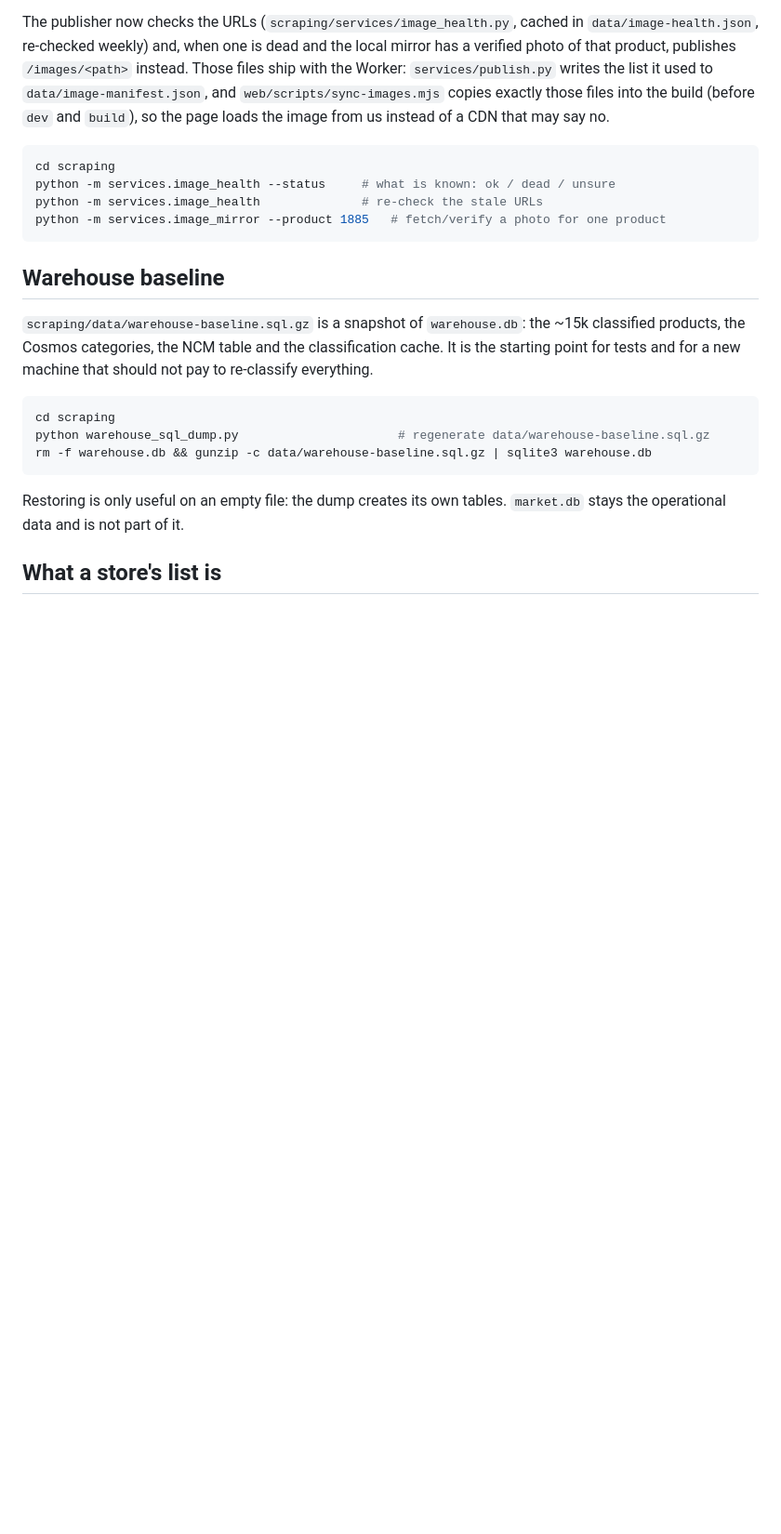
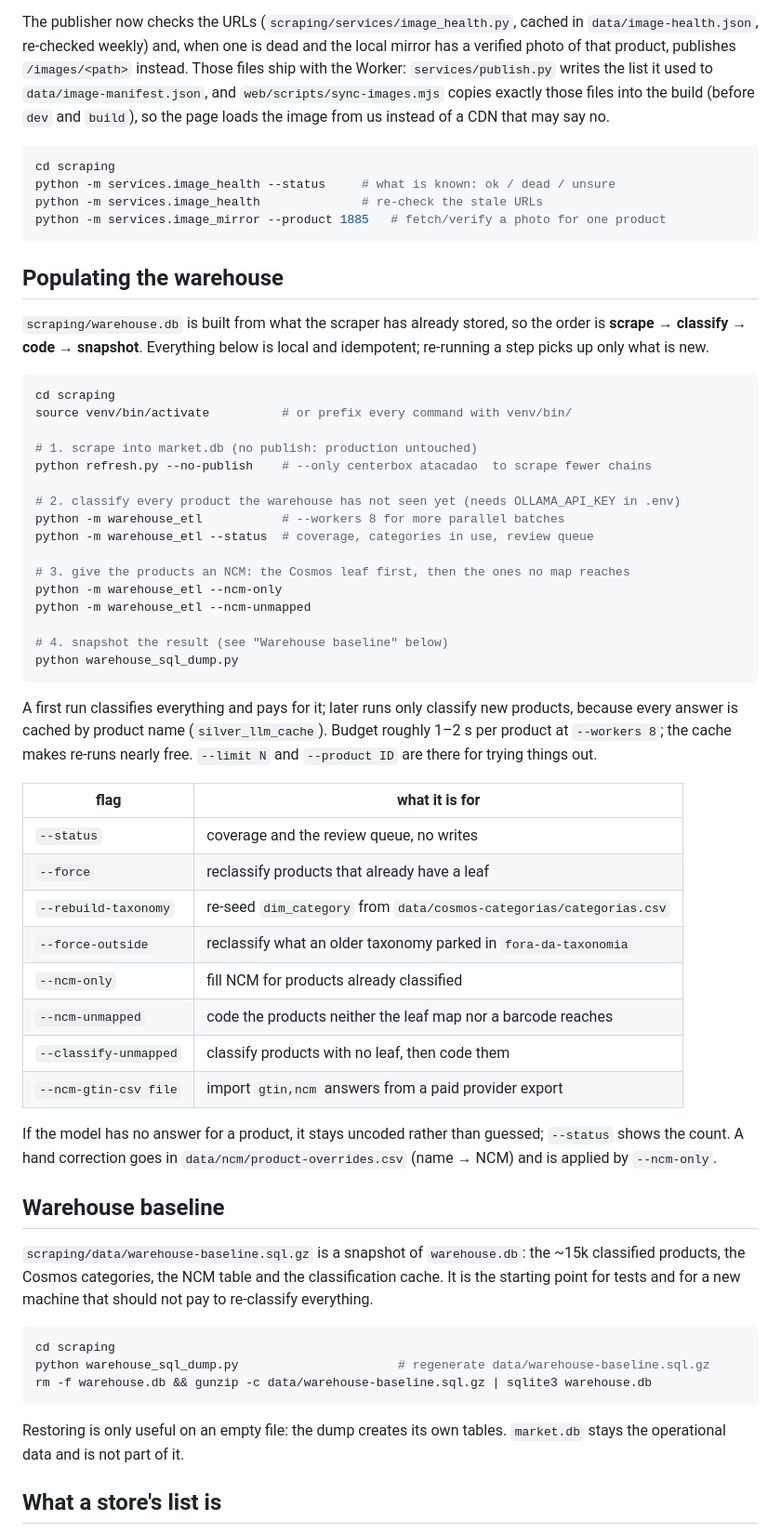
Before and after one commit to MathiTz/market-scrapper, a Markdown page: README.md, the part around the change. Shown at 93% size. Drawn GitHub-style; blank space fills up the shorter version.

Commit message:
Document how to populate the warehouse
The steps were spread across three CLIs and a flag list nobody could guess from the README: scrape
into market.db, classify, code the NCM, snapshot. This puts the order, the env var, the rough cost and
the flags in one place, with the baseline section right below it.

Co-Authored-By: DeepSeek Harness <noreply@deepseek.com>

````diff
--- a/README.md
+++ b/README.md
@@ -311,6 +311,51 @@ python -m services.image_health              # re-check the stale URLs
 python -m services.image_mirror --product 1885   # fetch/verify a photo for one product
 ```
 
+## Populating the warehouse
+
+`scraping/warehouse.db` is built from what the scraper has already stored, so the order is
+**scrape → classify → code → snapshot**. Everything below is local and idempotent; re-running a step
+picks up only what is new.
+
+```bash
+cd scraping
+source venv/bin/activate          # or prefix every command with venv/bin/
+
+# 1. scrape into market.db (no publish: production untouched)
+python refresh.py --no-publish    # --only centerbox atacadao  to scrape fewer chains
+
+# 2. classify every product the warehouse has not seen yet (needs OLLAMA_API_KEY in .env)
+python -m warehouse_etl           # --workers 8 for more parallel batches
+python -m warehouse_etl --status  # coverage, categories in use, review queue
+
+# 3. give the products an NCM: the Cosmos leaf first, then the ones no map reaches
+python -m warehouse_etl --ncm-only
+python -m warehouse_etl --ncm-unmapped
+
+# 4. snapshot the result (see "Warehouse baseline" below)
+python warehouse_sql_dump.py
+```
+
+A first run classifies everything and pays for it; later runs only classify new products, because
+every answer is cached by product name (`silver_llm_cache`). Budget roughly 1–2 s per product at
+`--workers 8`; the cache makes re-runs nearly free. `--limit N` and `--product ID` are there for
+trying things out.
+
+| flag | what it is for |
+|---|---|
+| `--status` | coverage and the review queue, no writes |
+| `--force` | reclassify products that already have a leaf |
+| `--rebuild-taxonomy` | re-seed `dim_category` from `data/cosmos-categorias/categorias.csv` |
+| `--force-outside` | reclassify what an older taxonomy parked in `fora-da-taxonomia` |
+| `--ncm-only` | fill NCM for products already classified |
+| `--ncm-unmapped` | code the products neither the leaf map nor a barcode reaches |
+| `--classify-unmapped` | classify products with no leaf, then code them |
+| `--ncm-gtin-csv file` | import `gtin,ncm` answers from a paid provider export |
+
+If the model has no answer for a product, it stays uncoded rather than guessed; `--status` shows the
+count. A hand correction goes in `data/ncm/product-overrides.csv` (name → NCM) and is applied by
+`--ncm-only`.
+
 ## Warehouse baseline
 
 `scraping/data/warehouse-baseline.sql.gz` is a snapshot of `warehouse.db`: the ~15k classified products,
````
